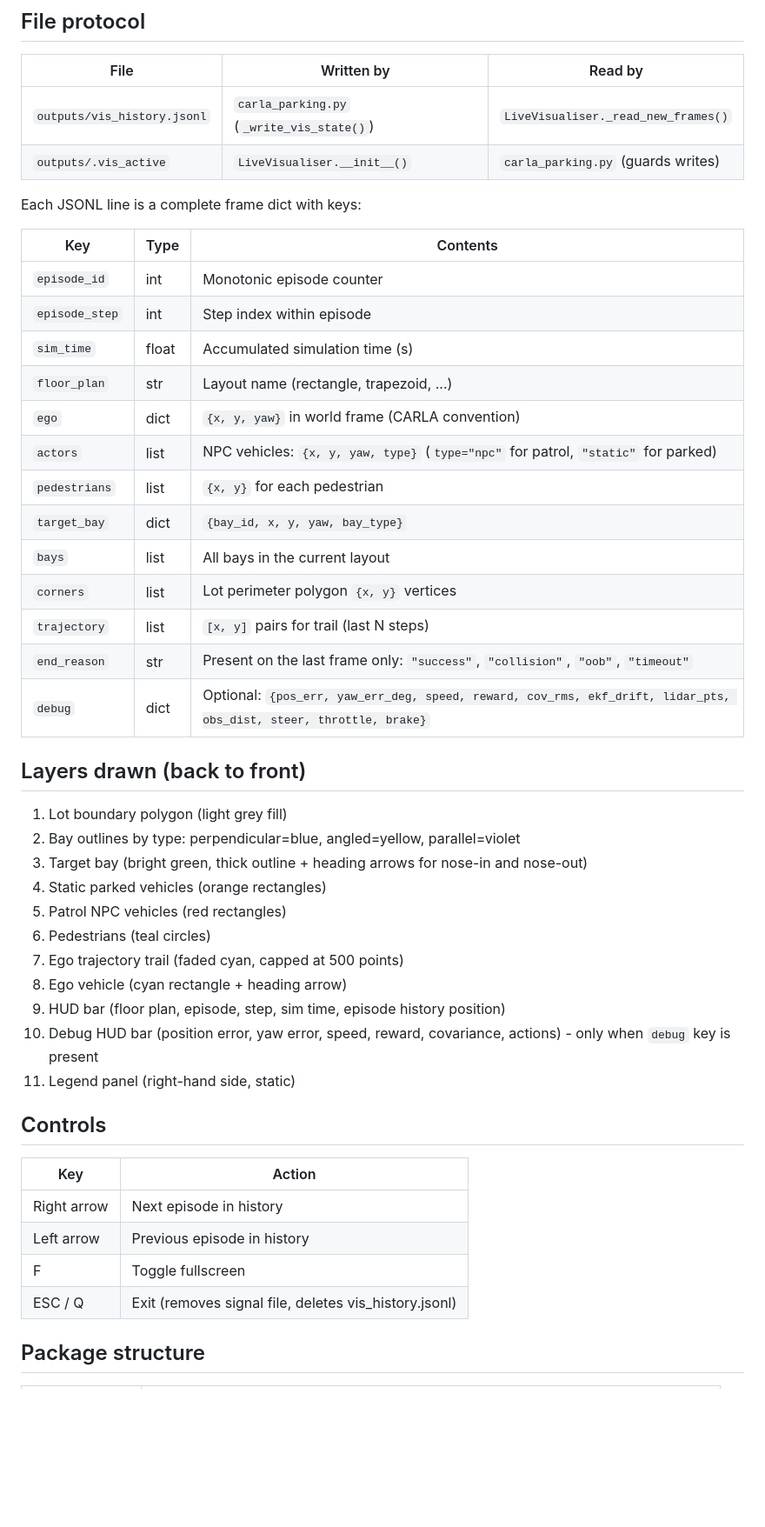
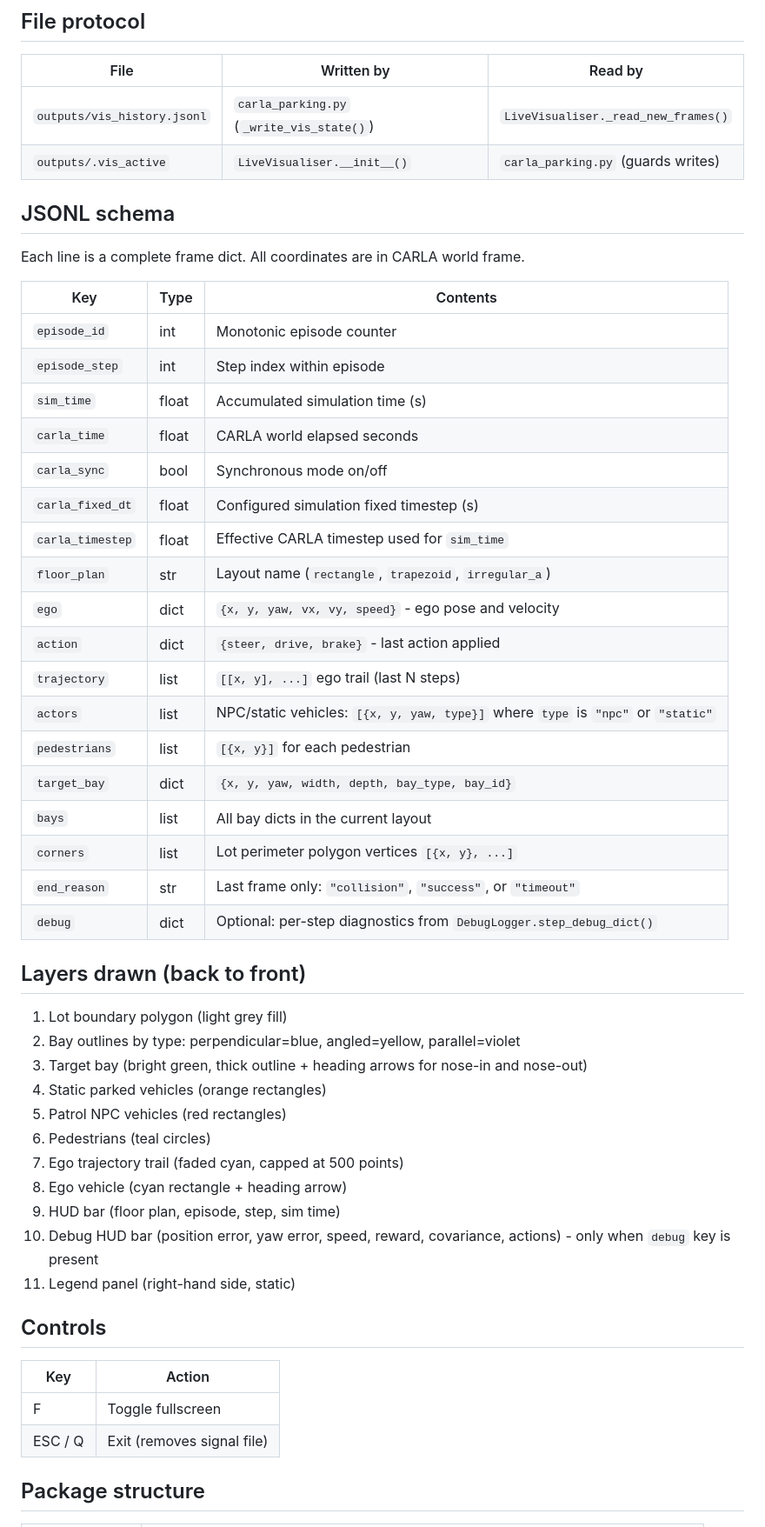
Before and after one commit to Expo39/Uncertainty-Conditioned-RL-with-Evidential-Policy-Networks-for-Autonomous-Systems, a Markdown page: scripts/visualise/README.md, the part around one of its changes. Shown at 87% size. GitHub-like rendering; blank space fills up the shorter version.

Commit message:
Updated visualiser docs

```diff
--- a/scripts/visualise/README.md
+++ b/scripts/visualise/README.md
@@ -28,23 +45,30 @@ The viewer (`make visualise`) uses the host's `python3` from `.venv-vis/` (Pygam
 | `outputs/vis_history.jsonl` | `carla_parking.py` (`_write_vis_state()`) | `LiveVisualiser._read_new_frames()` |
 | `outputs/.vis_active` | `LiveVisualiser.__init__()` | `carla_parking.py` (guards writes) |
 
-Each JSONL line is a complete frame dict with keys:
+## JSONL schema
+
+Each line is a complete frame dict. All coordinates are in CARLA world frame.
 
 | Key | Type | Contents |
 |-----|------|----------|
 | `episode_id` | int | Monotonic episode counter |
 | `episode_step` | int | Step index within episode |
 | `sim_time` | float | Accumulated simulation time (s) |
-| `floor_plan` | str | Layout name (rectangle, trapezoid, ...) |
-| `ego` | dict | `{x, y, yaw}` in world frame (CARLA convention) |
-| `actors` | list | NPC vehicles: `{x, y, yaw, type}` (`type="npc"` for patrol, `"static"` for parked) |
-| `pedestrians` | list | `{x, y}` for each pedestrian |
-| `target_bay` | dict | `{bay_id, x, y, yaw, bay_type}` |
-| `bays` | list | All bays in the current layout |
-| `corners` | list | Lot perimeter polygon `{x, y}` vertices |
-| `trajectory` | list | `[x, y]` pairs for trail (last N steps) |
-| `end_reason` | str | Present on the last frame only: `"success"`, `"collision"`, `"oob"`, `"timeout"` |
-| `debug` | dict | Optional: `{pos_err, yaw_err_deg, speed, reward, cov_rms, ekf_drift, lidar_pts, obs_dist, steer, throttle, brake}` |
+| `carla_time` | float | CARLA world elapsed seconds |
+| `carla_sync` | bool | Synchronous mode on/off |
+| `carla_fixed_dt` | float | Configured simulation fixed timestep (s) |
+| `carla_timestep` | float | Effective CARLA timestep used for `sim_time` |
+| `floor_plan` | str | Layout name (`rectangle`, `trapezoid`, `irregular_a`) |
+| `ego` | dict | `{x, y, yaw, vx, vy, speed}` - ego pose and velocity |
+| `action` | dict | `{steer, drive, brake}` - last action applied |
+| `trajectory` | list | `[[x, y], ...]` ego trail (last N steps) |
+| `actors` | list | NPC/static vehicles: `[{x, y, yaw, type}]` where `type` is `"npc"` or `"static"` |
+| `pedestrians` | list | `[{x, y}]` for each pedestrian |
+| `target_bay` | dict | `{x, y, yaw, width, depth, bay_type, bay_id}` |
+| `bays` | list | All bay dicts in the current layout |
+| `corners` | list | Lot perimeter polygon vertices `[{x, y}, ...]` |
+| `end_reason` | str | Last frame only: `"collision"`, `"success"`, or `"timeout"` |
+| `debug` | dict | Optional: per-step diagnostics from `DebugLogger.step_debug_dict()` |
 
 ## Layers drawn (back to front)
 
@@ -56,7 +80,7 @@ Each JSONL line is a complete frame dict with keys:
 6. Pedestrians (teal circles)
 7. Ego trajectory trail (faded cyan, capped at 500 points)
 8. Ego vehicle (cyan rectangle + heading arrow)
-9. HUD bar (floor plan, episode, step, sim time, episode history position)
+9. HUD bar (floor plan, episode, step, sim time)
 10. Debug HUD bar (position error, yaw error, speed, reward, covariance, actions) - only when `debug` key is present
 11. Legend panel (right-hand side, static)
 
@@ -64,10 +88,8 @@ Each JSONL line is a complete frame dict with keys:
 
 | Key | Action |
 |-----|--------|
-| Right arrow | Next episode in history |
-| Left arrow | Previous episode in history |
 | F | Toggle fullscreen |
-| ESC / Q | Exit (removes signal file, deletes vis_history.jsonl) |
+| ESC / Q | Exit (removes signal file) |
 
 ## Package structure
 
```
Also changed, not shown: other parts of scripts/visualise/README.md (+45 -20 lines).
